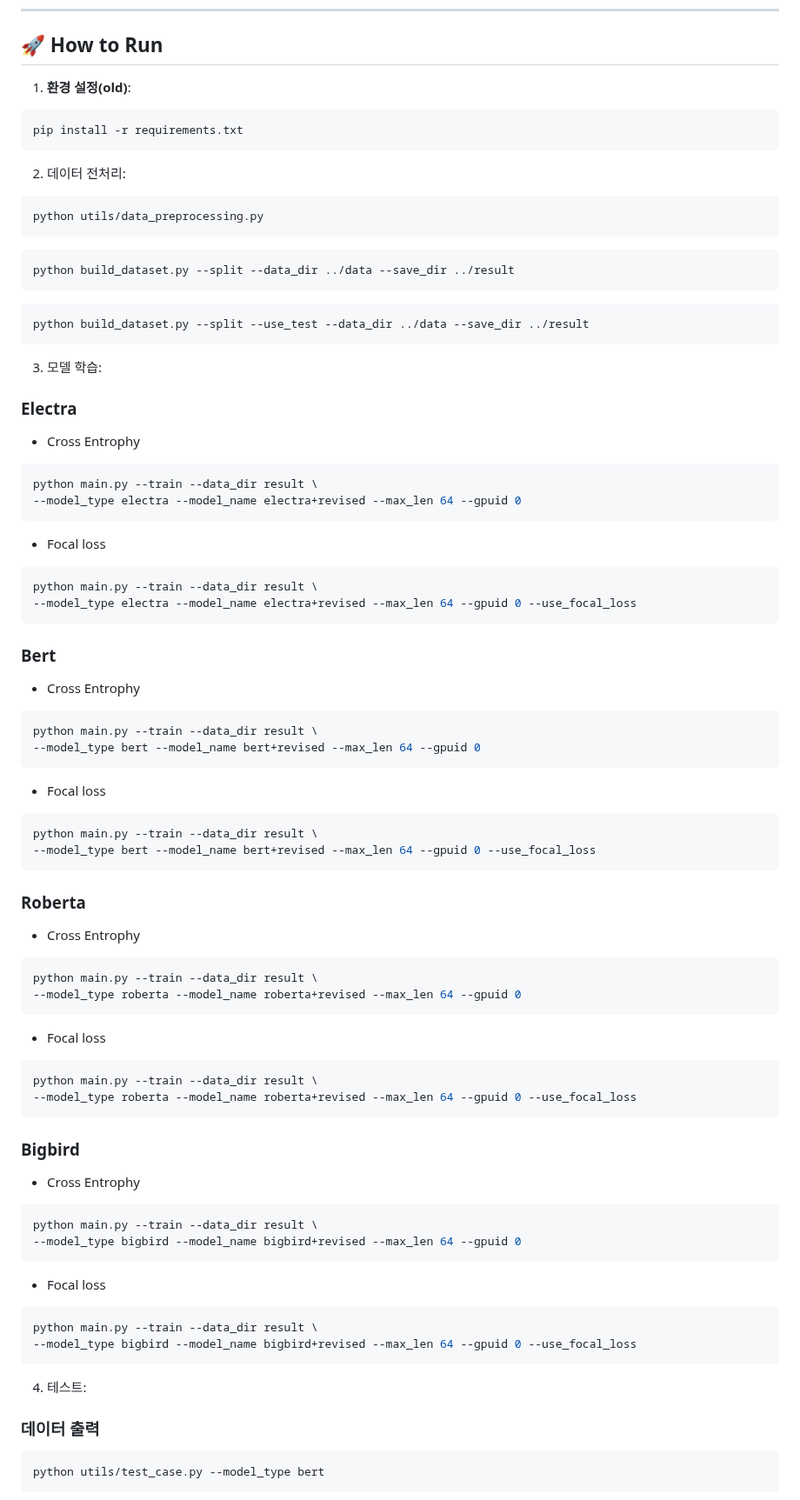
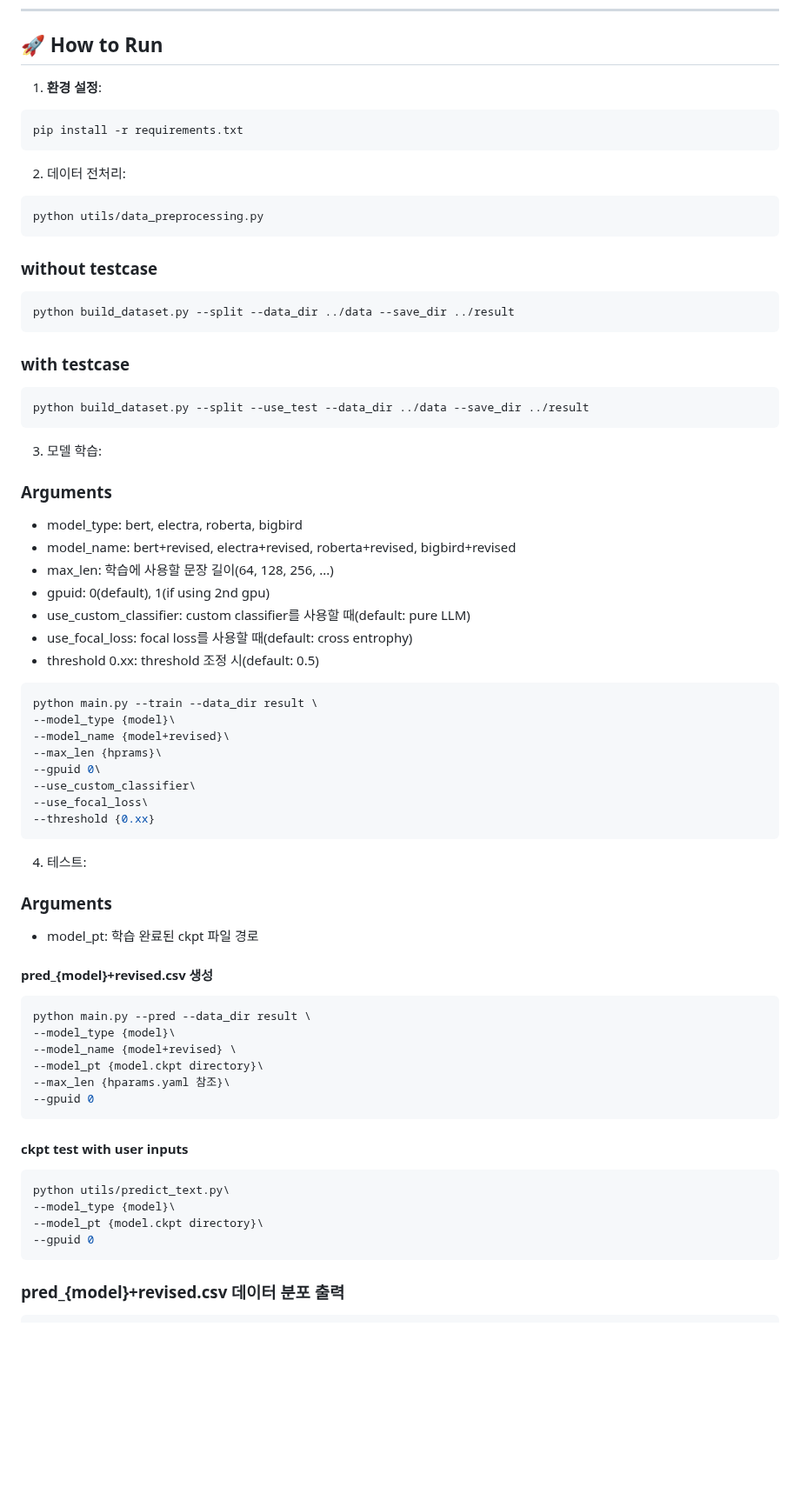
Before and after one commit to Maroco0109/SMS-Filtering, a Markdown page: README.md, the part around one of its changes. Shown at 87% size. Rendered like a GitHub page; blank space fills up the shorter version.

````diff
--- a/README.md
+++ b/README.md
@@ -61,7 +67,7 @@ Spam SMS Filtering/
 
 ## 🚀 How to Run
 
-1. **환경 설정(old)**:
+1. **환경 설정**:
 
 ```bash
 pip install -r requirements.txt
@@ -73,85 +79,59 @@ pip install -r requirements.txt
 python utils/data_preprocessing.py
 ```
 
+### without testcase
 ```bash
 python build_dataset.py --split --data_dir ../data --save_dir ../result
 ```
 
+### with testcase
 ```bash
 python build_dataset.py --split --use_test --data_dir ../data --save_dir ../result
 ```
 
 3. 모델 학습:
-
-### Electra
-
-- Cross Entrophy
+### Arguments
+- model_type: bert, electra, roberta, bigbird
+- model_name: bert+revised, electra+revised, roberta+revised, bigbird+revised
+- max_len: 학습에 사용할 문장 길이(64, 128, 256, ...)
+- gpuid: 0(default), 1(if using 2nd gpu)
+- use_custom_classifier: custom classifier를 사용할 때(default: pure LLM)
+- use_focal_loss: focal loss를 사용할 때(default: cross entrophy)
+- threshold 0.xx: threshold 조정 시(default: 0.5)
 
 ```bash
 python main.py --train --data_dir result \
---model_type electra --model_name electra+revised --max_len 64 --gpuid 0
+--model_type {model}\
+--model_name {model+revised}\
+--max_len {hprams}\
+--gpuid 0\
+--use_custom_classifier\
+--use_focal_loss\
+--threshold {0.xx}
 ```
 
-- Focal loss
 
+4. 테스트:
+### Arguments
+- model_pt: 학습 완료된 ckpt 파일 경로
+
+#### pred_{model}+revised.csv 생성
 ```bash
-python main.py --train --data_dir result \
---model_type electra --model_name electra+revised --max_len 64 --gpuid 0 --use_focal_loss
+python main.py --pred --data_dir result \
+--model_type {model}\
+--model_name {model+revised} \
+--model_pt {model.ckpt directory}\
+--max_len {hparams.yaml 참조}\
+--gpuid 0
 ```
 
-### Bert
-
-- Cross Entrophy
-
+#### ckpt test with user inputs
 ```bash
-python main.py --train --data_dir result \
---model_type bert --model_name bert+revised --max_len 64 --gpuid 0
+python utils/predict_text.py\
+--model_type {model}\
+--model_pt {model.ckpt directory}\
+--gpuid 0
 ```
 
-- Focal loss
-
+### pred_{model}+revised.csv 데이터 분포 출력
 ```bash
-python main.py --train --data_dir result \
---model_type bert --model_name bert+revised --max_len 64 --gpuid 0 --use_focal_loss
-```
-
-### Roberta
-
-- Cross Entrophy
-
-```bash
-python main.py --train --data_dir result \
---model_type roberta --model_name roberta+revised --max_len 64 --gpuid 0
-```
-
-- Focal loss
-
-```bash
-python main.py --train --data_dir result \
---model_type roberta --model_name roberta+revised --max_len 64 --gpuid 0 --use_focal_loss
-```
-
-### Bigbird
-
-- Cross Entrophy
-
-```bash
-python main.py --train --data_dir result \
---model_type bigbird --model_name bigbird+revised --max_len 64 --gpuid 0
-```
-
-- Focal loss
-
-```bash
-python main.py --train --data_dir result \
---model_type bigbird --model_name bigbird+revised --max_len 64 --gpuid 0 --use_focal_loss
-```
-
-4. 테스트:
-
-### 데이터 출력
-
-```bash
-python utils/test_case.py --model_type bert
-```
-
````
Also changed, not shown: other parts of README.md (+20 -195 lines).
